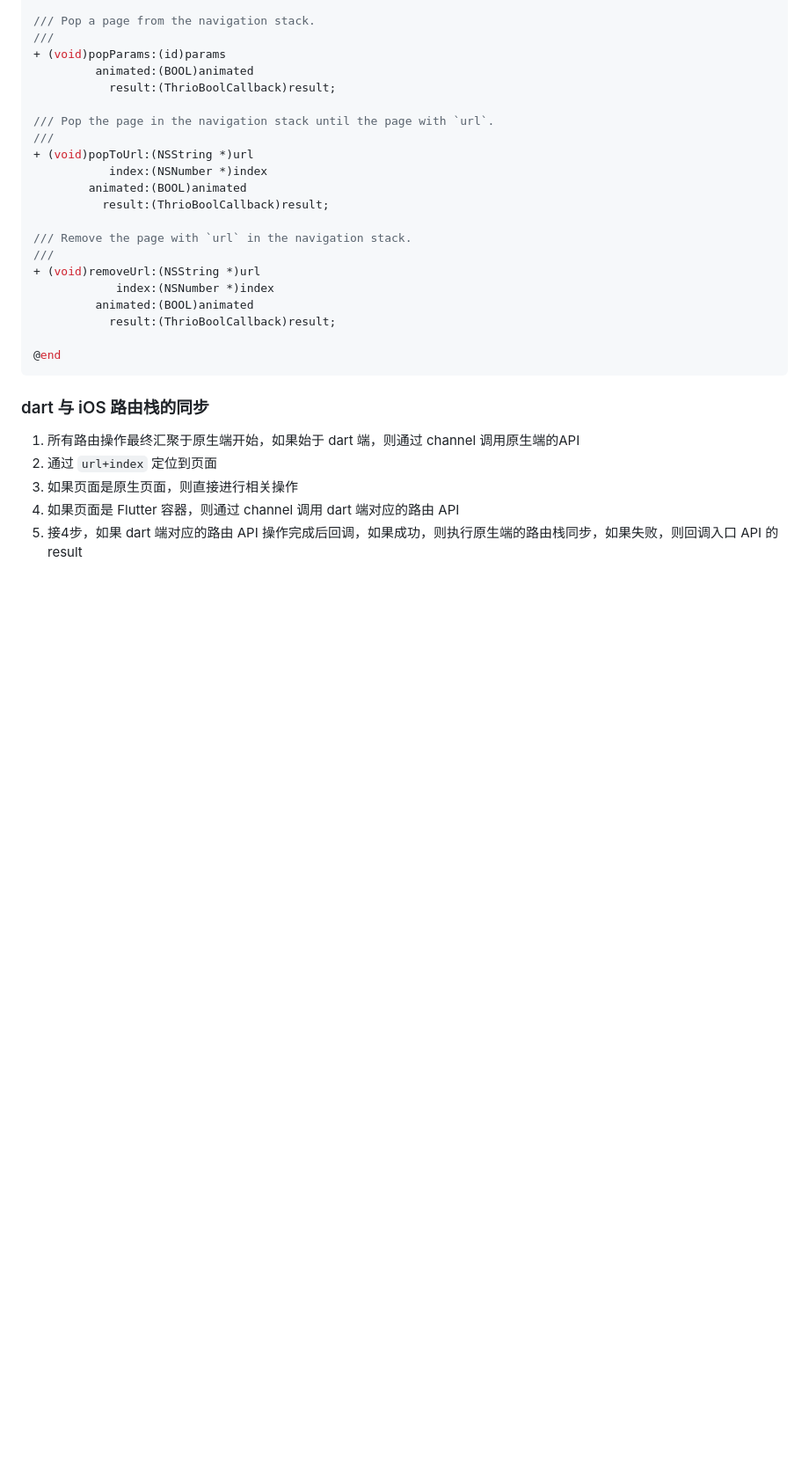
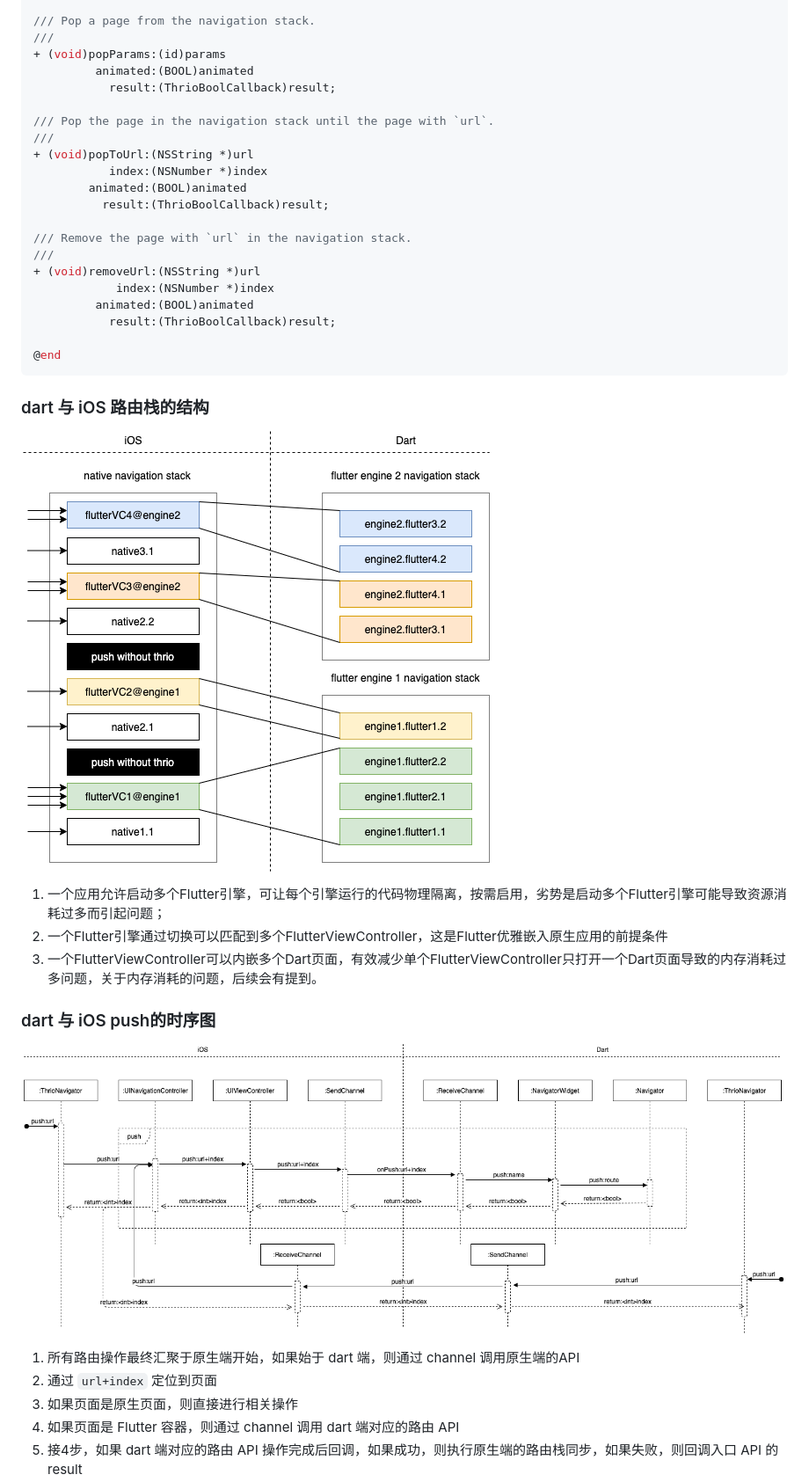
Before and after one commit to foxsofter/flutter_thrio, a Markdown page: README.md, the part around the change printed below. Shown: that part at 88% size. GitHub-like rendering; pictures changed too: doc/imgs/thrio-architecture.png (added), doc/imgs/thrio-push.png (added); blank space fills up the shorter version.

````diff
--- a/README.md
+++ b/README.md
@@ -625,7 +626,17 @@ abstract class ThrioNavigator {
 @end
 ```
 
-### dart 与 iOS 路由栈的同步
+### dart 与 iOS 路由栈的结构
+
+![thrio-architecture](./doc/imgs/thrio-architecture.png)
+
+1. 一个应用允许启动多个Flutter引擎，可让每个引擎运行的代码物理隔离，按需启用，劣势是启动多个Flutter引擎可能导致资源消耗过多而引起问题；
+2. 一个Flutter引擎通过切换可以匹配到多个FlutterViewController，这是Flutter优雅嵌入原生应用的前提条件
+3. 一个FlutterViewController可以内嵌多个Dart页面，有效减少单个FlutterViewController只打开一个Dart页面导致的内存消耗过多问题，关于内存消耗的问题，后续会有提到。
+
+### dart 与 iOS push的时序图
+
+![thrio-push](./doc/imgs/thrio-push.png)
 
 1. 所有路由操作最终汇聚于原生端开始，如果始于 dart 端，则通过 channel 调用原生端的API
 2. 通过 `url+index` 定位到页面
````
Also changed, not shown: other parts of README.md (+28 -5 lines), doc/imgs/thrio-pop.png (added), doc/imgs/thrio-popTo.png (added), doc/imgs/thrio-remove.png (added).
